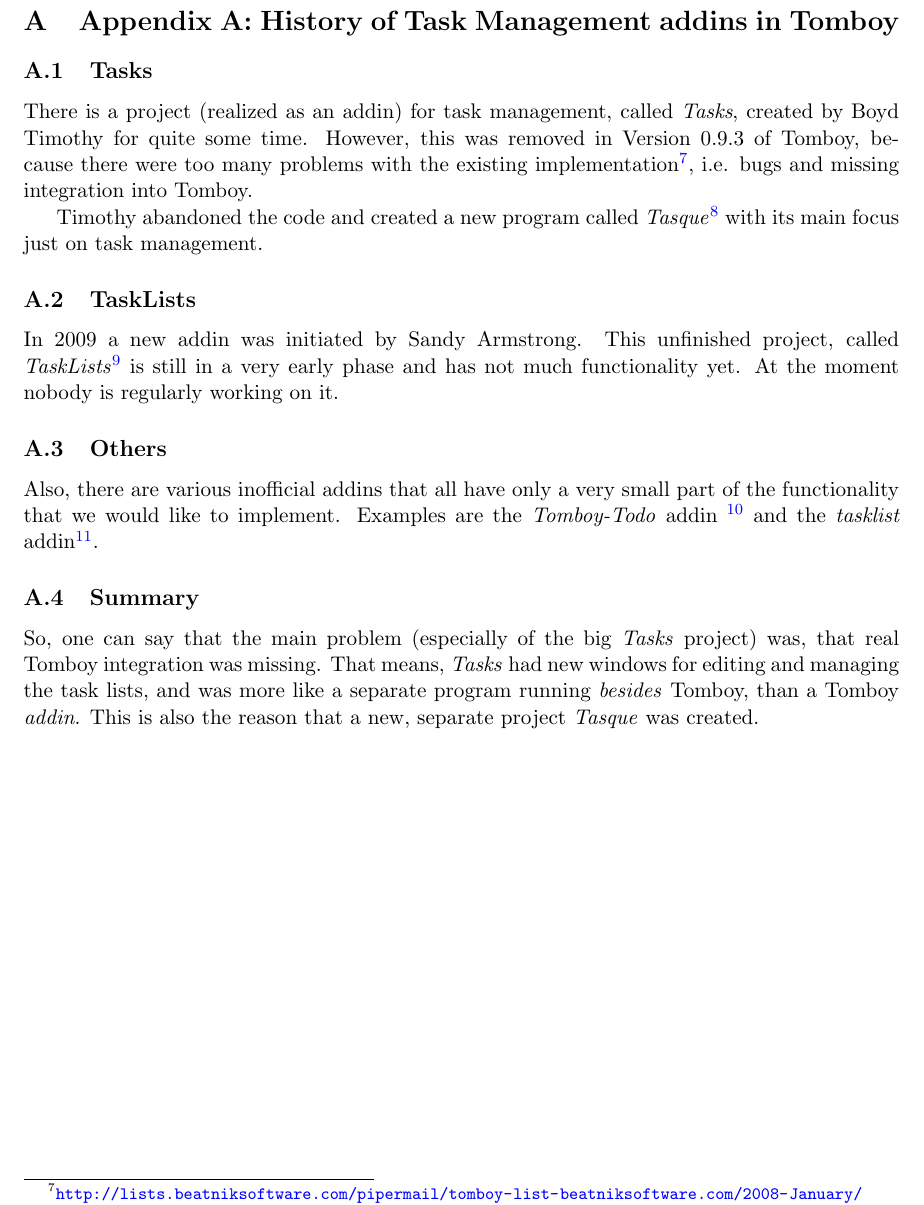
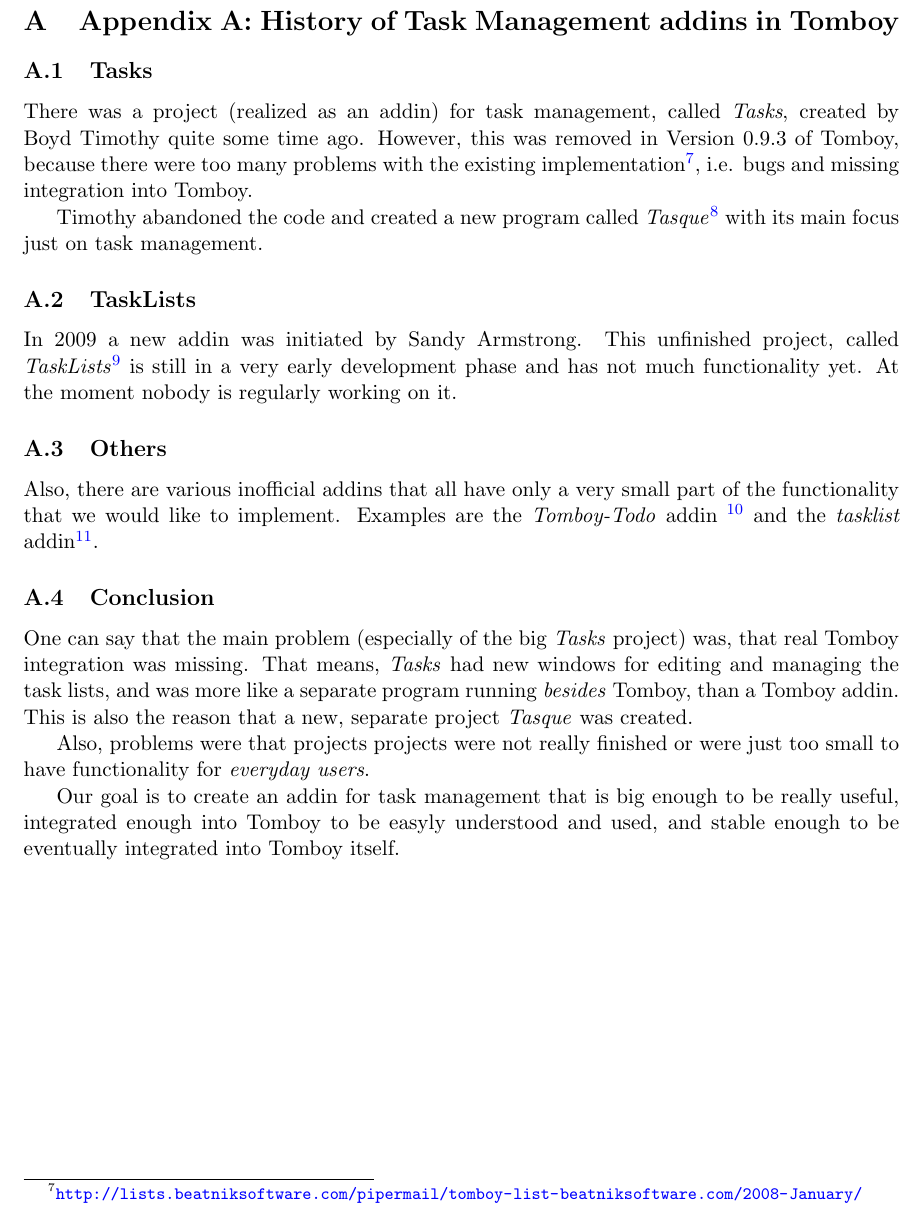
Before and after one commit to rggjan/Tomboy-Todo-List, a LaTeX document (doc/requirements-document.tex, which reads doc/appendix.tex): part of page 21 of 22, cut so that both start at the same text. Compiled offline with pdfLaTeX.

Commit message:
revised appendix

```diff
--- a/doc/appendix.tex
+++ b/doc/appendix.tex
@@ -4,16 +4,20 @@
 
 \label{appendix:history}
 \subsection{Tasks}
-There is a project (realized as an addin) for task management, called \textit{Tasks}, created by Boyd Timothy for quite some time. However, this was removed in Version 0.9.3 of Tomboy, because there were too many problems with the existing implementation\footnote{\url{http://lists.beatniksoftware.com/pipermail/tomboy-list-beatniksoftware.com/2008-January/000540.html}}, i.e. bugs and missing integration into Tomboy.
+There was a project (realized as an addin) for task management, called \textit{Tasks}, created by Boyd Timothy quite some time ago. However, this was removed in Version 0.9.3 of Tomboy, because there were too many problems with the existing implementation\footnote{\url{http://lists.beatniksoftware.com/pipermail/tomboy-list-beatniksoftware.com/2008-January/000540.html}}, i.e. bugs and missing integration into Tomboy.
 
 Timothy abandoned the code and created a new program called \textit{Tasque}\footnote{\url{http://live.gnome.org/Tasque}} with its main focus just on task management.
 
 \subsection{TaskLists}
-In 2009 a new addin was initiated by Sandy Armstrong. This unfinished project, called \textit{TaskLists}\footnote{\url{http://gitorious.org/~sandy/tomboy/sandys-tomboy/commits/task-lists2}} is still in a very early phase and has not much functionality yet. At the moment nobody is regularly working on it.
+In 2009 a new addin was initiated by Sandy Armstrong. This unfinished project, called \textit{TaskLists}\footnote{\url{http://gitorious.org/~sandy/tomboy/sandys-tomboy/commits/task-lists2}} is still in a very early development phase and has not much functionality yet. At the moment nobody is regularly working on it.
 
 \subsection{Others}
 Also, there are various inofficial addins that all have only a very small part of the functionality that we would like to implement. Examples are the \textit{Tomboy-Todo} addin \footnote{\url{http://romain.blogreen.org/Projects/Tomboy-Todo}} and the \textit{tasklist} addin\footnote{\url{http://www.ediweissmann.com/taskslist/}}.
 
-\subsection{Summary}
+\subsection{Conclusion}
 \label{lessons}
-So, one can say that the main problem (especially of the big \textit{Tasks} project) was, that real Tomboy integration was missing. That means, \textit{Tasks} had new windows for editing and managing the task lists, and was more like a separate program running \textit{besides} Tomboy, than a Tomboy \textit{addin}. This is also the reason that a new, separate project \textit{Tasque} was created.
+One can say that the main problem (especially of the big \textit{Tasks} project) was, that real Tomboy integration was missing. That means, \textit{Tasks} had new windows for editing and managing the task lists, and was more like a separate program running \textit{besides} Tomboy, than a Tomboy addin. This is also the reason that a new, separate project \textit{Tasque} was created.
+
+Also, problems were that projects projects were not really finished or were just too small to have functionality for \textit{everyday users}.
+
+Our goal is to create an addin for task management that is big enough to be really useful, integrated enough into Tomboy to be easyly understood and used, and stable enough to be eventually integrated into Tomboy itself.
```
